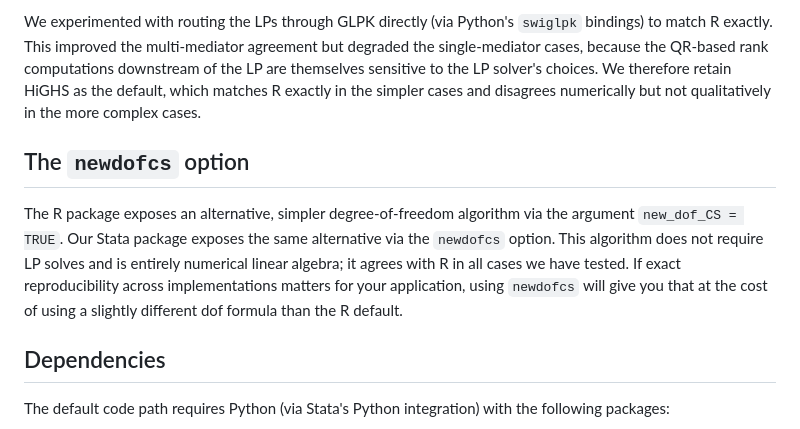
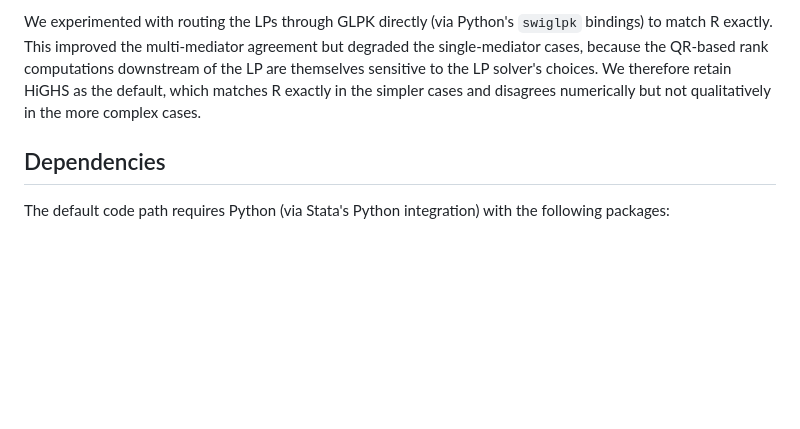
Before and after one commit to chengchen2326/stata-testmechs, a Markdown page: LIMITATIONS.md, the part around the change. Drawn GitHub-style; blank space fills up the shorter version.

```diff
--- a/LIMITATIONS.md
+++ b/LIMITATIONS.md
@@ -30,10 +30,6 @@ The R package uses GLPK (via the `Rglpk` R package) to solve these LPs. The Stat
 
 We experimented with routing the LPs through GLPK directly (via Python's `swiglpk` bindings) to match R exactly. This improved the multi-mediator agreement but degraded the single-mediator cases, because the QR-based rank computations downstream of the LP are themselves sensitive to the LP solver's choices. We therefore retain HiGHS as the default, which matches R exactly in the simpler cases and disagrees numerically but not qualitatively in the more complex cases.
 
-## The `newdofcs` option
-
-The R package exposes an alternative, simpler degree-of-freedom algorithm via the argument `new_dof_CS = TRUE`. Our Stata package exposes the same alternative via the `newdofcs` option. This algorithm does not require LP solves and is entirely numerical linear algebra; it agrees with R in all cases we have tested. If exact reproducibility across implementations matters for your application, using `newdofcs` will give you that at the cost of using a slightly different dof formula than the R default.
-
 ## Dependencies
 
 The default code path requires Python (via Stata's Python integration) with the following packages:
```
Also changed, not shown: README.md (+1 -8 lines).
